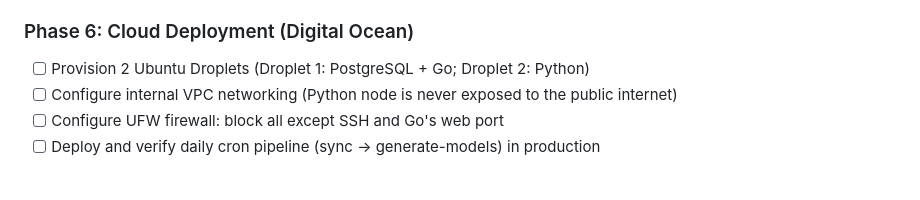
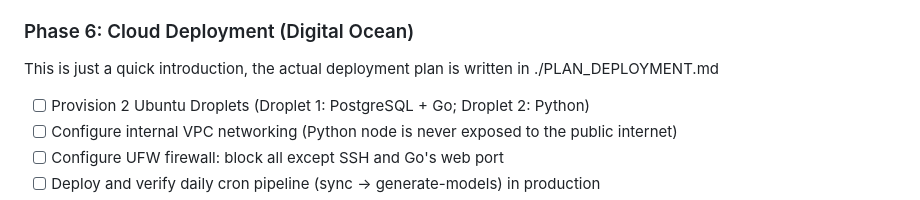
Before and after one commit to andreiOpran/InvestPilot, a Markdown page: PLAN.md, the part around the change. GitHub-like rendering; blank space fills up the shorter version.

Commit message:
[DOCS] update plans

```diff
--- a/PLAN.md
+++ b/PLAN.md
@@ -480,6 +480,8 @@ This is just a quick introduction, the actual frontend plan is written in ./PLAN
 
 ### Phase 6: Cloud Deployment (Digital Ocean)
 
+This is just a quick introduction, the actual deployment plan is written in ./PLAN_DEPLOYMENT.md
+
 - [ ] Provision 2 Ubuntu Droplets (Droplet 1: PostgreSQL + Go; Droplet 2: Python)
 - [ ] Configure internal VPC networking (Python node is never exposed to the public internet)
 - [ ] Configure UFW firewall: block all except SSH and Go's web port
```
Also changed, not shown: PLAN_DEPLOYMENT.md (+7 -7 lines).
